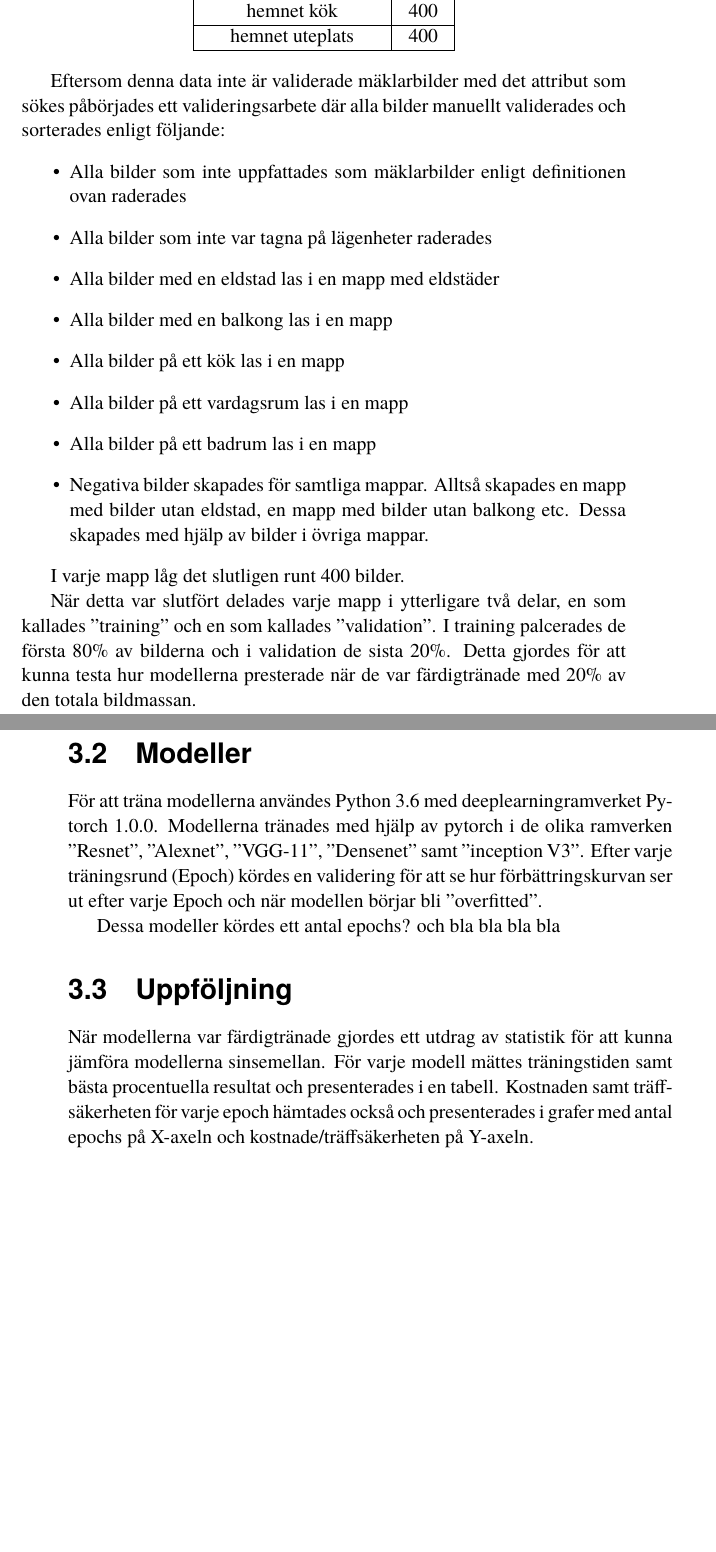
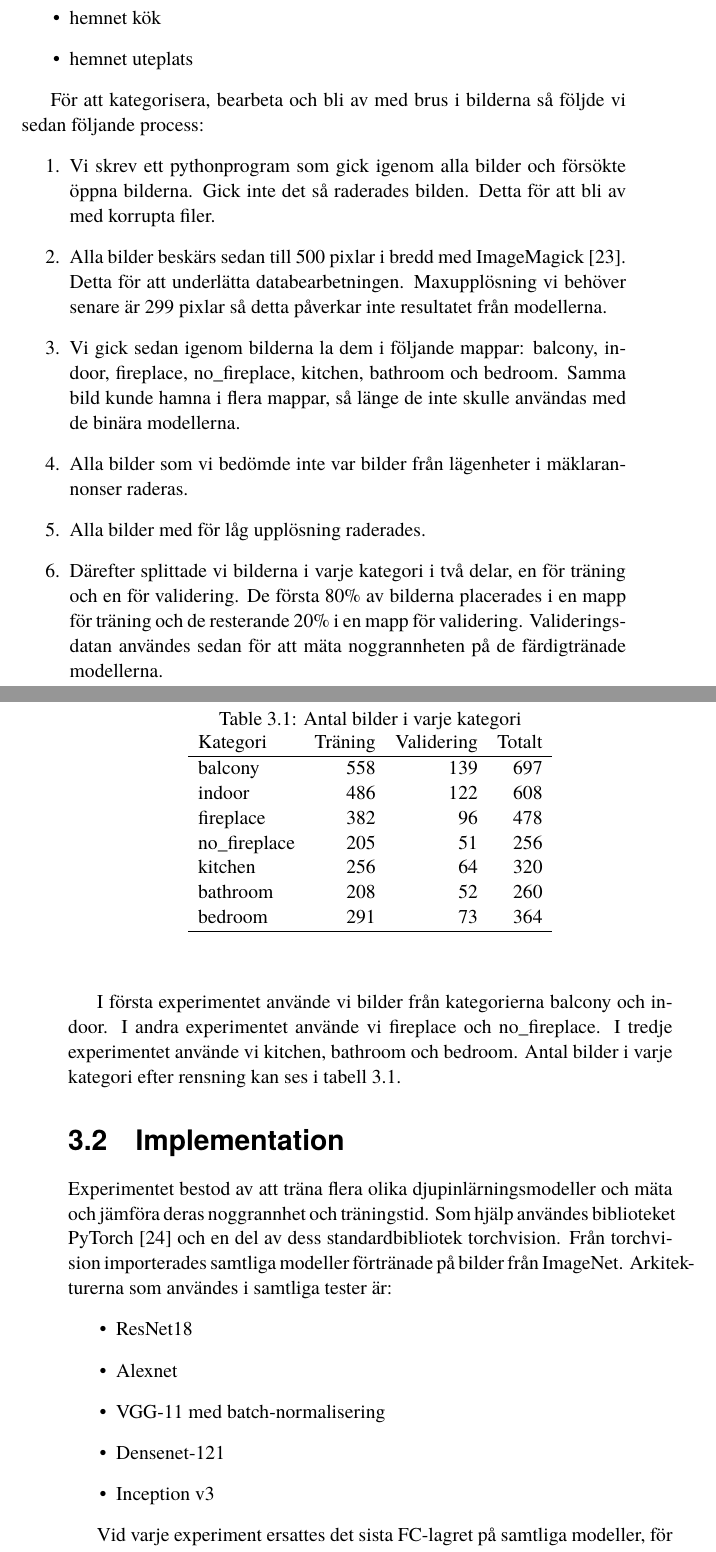
Before and after one commit to sacharias/kex, a LaTeX thesis (src/uppsats.tex): two parts of pages 22 and 23 of 43 before the commit and two parts of pages 22 and 23 of 45 after it, joined at a grey line, cut so that both start at the same text, the shorter picture padded with empty space. Compiled offline with pdfLaTeX.

Commit message:
saki metod färdig

```diff
--- a/src/uppsats.tex
+++ b/src/uppsats.tex
@@ -185,2 +201,14 @@ Detta kapitel kommer att beskriva metoden som användes för att ge mäklarbilde
+  \item hemnet kök
+  \item hemnet uteplats
+\end{itemize}
 
 
+För att kategorisera, bearbeta och bli av med brus i bilderna så följde vi sedan följande process:
+\begin{enumerate}
+  \item Vi skrev ett pythonprogram som gick igenom alla bilder och försökte öppna bilderna. Gick inte det så raderades bilden. Detta för att bli av med korrupta filer.
+  \item Alla bilder beskärs sedan till 500 pixlar i bredd med ImageMagick \parencite{imagemagick}. Detta för att underlätta databearbetningen. Maxupplösning vi behöver senare är 299 pixlar så detta påverkar inte resultatet från modellerna.
+  \item Vi gick sedan igenom bilderna la dem i följande mappar: balcony, indoor, fireplace, no\_fireplace, kitchen, bathroom och bedroom. Samma bild kunde hamna i flera mappar, så länge de inte skulle användas med de binära modellerna.
+  \item Alla bilder som vi bedömde inte var bilder från lägenheter i mäklarannonser raderas.
+  \item Alla bilder med för låg upplösning raderades.
+  \item Därefter splittade vi bilderna i varje kategori i två delar, en för träning och en för validering. De första 80\% av bilderna placerades i en mapp för träning och de resterande 20\% i en mapp för validering. Valideringsdatan användes sedan för att mäta noggrannheten på de färdigtränade modellerna.
+\end{enumerate}
@@ -190,3 +215,20 @@ Detta gjordes med ett pythonscript som heter Google Images Download (https://git
 
-Bildkällan som valdes var https://hemnet.se då det är Sveriges största bostadsförmedlingssite med mängder av bilder.
+I första experimentet använde vi bilder från kategorierna balcony och indoor. I andra experimentet använde vi fireplace och no\_fireplace. I tredje experimentet använde vi kitchen, bathroom och bedroom. Antal bilder i varje kategori efter rensning kan ses i tabell \ref{table:amount_images}.
+\begin{table}
+  \caption{Antal bilder i varje kategori}
+  \centering
+  \begin{tabular}{ lrrr }
+  Kategori & Träning & Validering & Totalt \\
+  \hline
+  balcony       & 558 & 139 & 697 \\
+  indoor        & 486 & 122 & 608 \\
+  fireplace     & 382 &  96 & 478 \\
+  no\_fireplace & 205 &  51 & 256 \\
+  kitchen       & 256 &  64 & 320 \\
+  bathroom      & 208 &  52 & 260 \\
+  bedroom       & 291 &  73 & 364 \\
+  \hline
+  \label{table:amount_images}
+  \end{tabular}
+\end{table}
 
@@ -218,25 +235,14 @@ Sökorden samt antalen som användes för detta beskrivs här:
-   hemnet kök & 400 \\
-   \hline
-   hemnet uteplats & 400   \\
-   \hline
-  \end{tabular}
-  \end{center}
-
-Eftersom denna data inte är validerade mäklarbilder med det attribut som sökes påbörjades ett valideringsarbete där alla bilder manuellt validerades och sorterades enligt följande:
+\section{Implementation}
+Experimentet bestod av att träna flera olika djupinlärningsmodeller och mäta och jämföra deras noggrannhet och träningstid. Som hjälp användes biblioteket PyTorch \parencite{paszke2017automatic} och en del av dess standardbibliotek torchvision. Från torchvision importerades samtliga modeller förtränade på bilder från ImageNet. Arkitekturerna som användes i samtliga tester är:
 \begin{itemize}
-  \item Alla bilder som inte uppfattades som mäklarbilder enligt definitionen ovan raderades
-  \item Alla bilder som inte var tagna på lägenheter raderades
-  \item Alla bilder med en eldstad las i en mapp med eldstäder
-  \item Alla bilder med en balkong las i en mapp
-  \item Alla bilder på ett kök las i en mapp
-  \item Alla bilder på ett vardagsrum las i en mapp
-  \item Alla bilder på ett badrum las i en mapp
-  \item Negativa bilder skapades för samtliga mappar. Alltså skapades en mapp med bilder utan eldstad, en mapp med bilder utan balkong etc. Dessa skapades med hjälp av bilder i övriga mappar.
+  \item ResNet18
+  \item Alexnet
+  \item VGG-11 med batch-normalisering
+  \item Densenet-121
+  \item Inception v3
 \end{itemize}
 
-I varje mapp låg det slutligen runt 400 bilder.
+Vid varje experiment ersattes det sista FC-lagret på samtliga modeller, för att ha samma antal utdatakanaler som experimentet krävde. Vid de binära experimentet var det två kanaler och vid multiklass-experimentet var det tre kanaler. Dessa nya lager initierades med slumpmässiga parametrar.
 
-När detta var slutfört delades varje mapp i ytterligare två delar, en som kallades ”training” och en som kallades ”validation”.
-I training palcerades de första 80\% av bilderna och i validation de sista 20\%.
-Detta gjordes för att kunna testa hur modellerna presterade när de var färdigtränade med 20\% av den totala bildmassan.
+Experimentet använde sig av dataförstärkning med inbyggda metoder i PyTorch. Indata vid träning beskärs slumpmässigt enligt indataspecifikationerna för varje arkitektur, flippades horisontellt slumpmässigt och normaliserades sedan enligt samma värden som modellerna blivit förtränade på. Indata vid validering beskärs för korrekta mått med centerfokusering och normaliserades enligt samma värden.
 
@@ -243,12 +250 @@ Detta gjordes för att kunna testa hur modellerna presterade när de var färdig
 
-\section{Modeller}
-För att träna modellerna användes Python 3.6 med deeplearningramverket Pytorch 1.0.0.
-Modellerna tränades med  hjälp av pytorch i de olika ramverken ”Resnet”, ”Alexnet”, ”VGG-11”, ”Densenet” samt ”inception V3”.
-Efter varje träningsrund (Epoch) kördes en validering för att se hur förbättringskurvan ser ut efter varje Epoch och när modellen börjar bli ”overfitted”.
-
-Dessa modeller kördes ett antal epochs? och bla bla bla bla
-
-\section{Uppföljning}
-När modellerna var färdigtränade gjordes ett utdrag av statistik för att kunna jämföra modellerna sinsemellan.
-För varje modell mättes träningstiden samt bästa procentuella resultat och presenterades i en tabell.
-Kostnaden samt träffsäkerheten för varje epoch hämtades också och presenterades i grafer med antal epochs på X-axeln och kostnade/träffsäkerheten på Y-axeln.
```
Also changed, not shown: src/references.bib (+27 -0 lines), src/uppsats.pdf, src/uppsats.tex (68 more changed lines).
